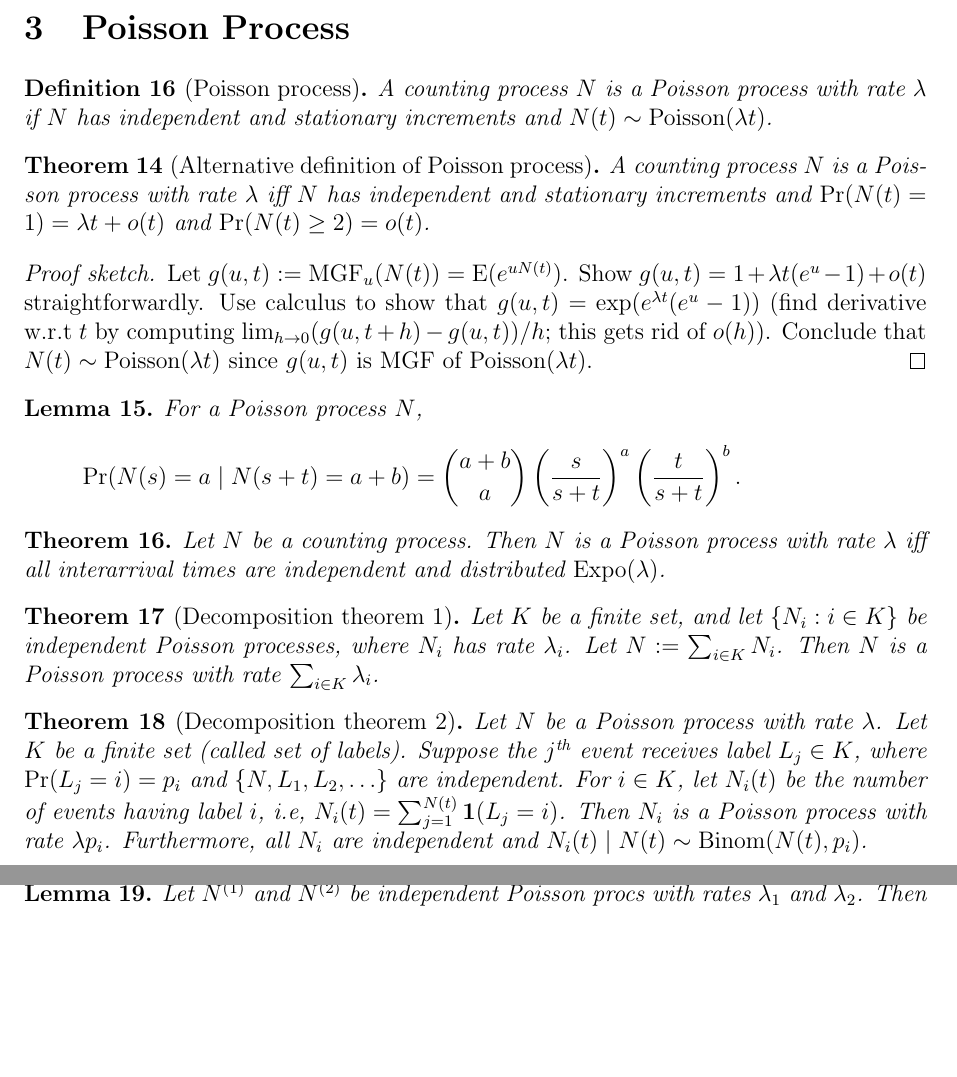
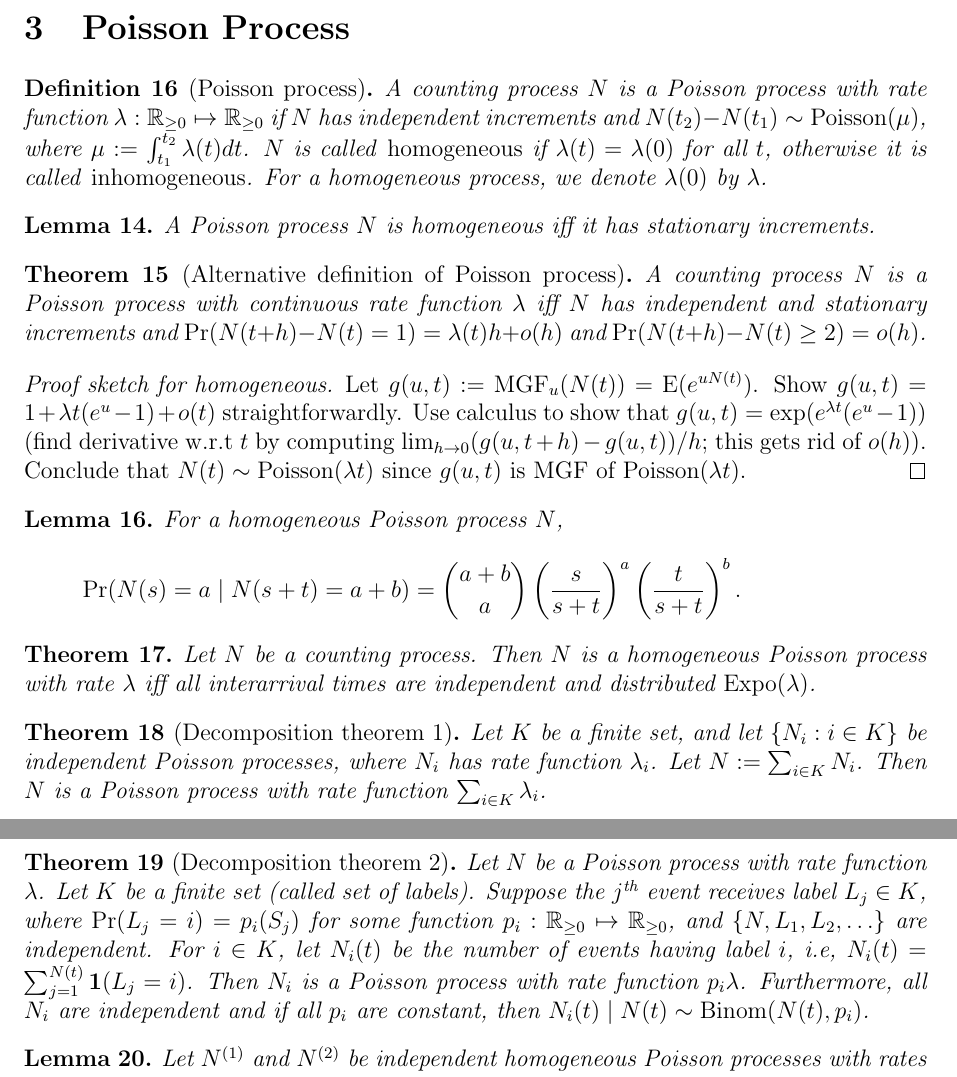
Before and after one commit to sharmaeklavya2/notes-source, a LaTeX document (src/math/probability/stoc-procs.tex): two parts of pages 3 and 4 of 4, joined at a grey line, cut so that both start at the same text, the shorter picture padded with empty space. Compiled offline with pdfLaTeX.

Commit message:
stoc-procs: handle inhomogeneous poisson processes

```diff
--- a/src/math/probability/stoc-procs.tex
+++ b/src/math/probability/stoc-procs.tex
@@ -212,16 +212,25 @@ For a counting process $N$ with arrival times $S$, $N(t) \ge n \iff S_n \le t$.
 \section{Poisson Process}
 
 \begin{definition}[Poisson process]
-A counting process $N$ is a Poisson process with rate $\lambda$ if
-$N$ has independent and stationary increments and $N(t) \sim \Poisson(\lambda t)$.
+A counting process $N$ is a Poisson process with rate function
+$\lambda: \mathbb{R}_{\ge 0} \mapsto \mathbb{R}_{\ge 0}$ if
+$N$ has independent increments and $N(t_2)-N(t_1) \sim \Poisson(\mu)$,
+where $\mu \defeq \int_{t_1}^{t_2} \lambda(t) dt$.
+$N$ is called \emph{homogeneous} if $\lambda(t) = \lambda(0)$ for all $t$,
+otherwise it is called \emph{inhomogeneous}.
+For a homogeneous process, we denote $\lambda(0)$ by $\lambda$.
 \end{definition}
 
+\begin{lemma}
+A Poisson process $N$ is homogeneous iff it has stationary increments.
+\end{lemma}
+
 \begin{theorem}[Alternative definition of Poisson process]
-A counting process $N$ is a Poisson process with rate $\lambda$ iff
+A counting process $N$ is a Poisson process with continuous rate function $\lambda$ iff
 $N$ has independent and stationary increments and
-$\Pr(N(t) = 1) = \lambda t + o(t)$ and $\Pr(N(t) \ge 2) = o(t)$.
+$\Pr(N(t+h)-N(t) = 1) = \lambda(t) h + o(h)$ and $\Pr(N(t+h)-N(t) \ge 2) = o(h)$.
 \end{theorem}
-\begin{proof}[Proof sketch]
+\begin{proof}[Proof sketch for homogeneous]
 Let $g(u,t) \defeq \MGF_u(N(t)) = \E(e^{uN(t)})$.
 Show $g(u,t) = 1 + \lambda t(e^u-1) + o(t)$ straightforwardly.
 Use calculus to show that $g(u,t) = \exp(e^{\lambda t}(e^u-1))$
@@ -230,32 +239,36 @@ Conclude that $N(t) \sim \Poisson(\lambda t)$ since $g(u,t)$ is MGF of $\Poisson
 \end{proof}
 
 \begin{lemma}
-For a Poisson process $N$,
+For a homogeneous Poisson process $N$,
 \[ \Pr(N(s)=a \mid N(s+t)=a+b) = \binom{a+b}{a}\left(\frac{s}{s+t}\right)^a\left(\frac{t}{s+t}\right)^b. \]
 \end{lemma}
 
 \begin{theorem}
-Let $N$ be a counting process. Then $N$ is a Poisson process with rate $\lambda$
+Let $N$ be a counting process. Then $N$ is a homogeneous Poisson process with rate $\lambda$
 iff all interarrival times are independent and distributed $\Expo(\lambda)$.
 \end{theorem}
 
 \begin{theorem}[Decomposition theorem 1]
 Let $K$ be a finite set, and let $\{N_i: i \in K\}$ be independent Poisson processes,
-where $N_i$ has rate $\lambda_i$. Let $N \defeq \sum_{i \in K}N_i$.
-Then $N$ is a Poisson process with rate $\sum_{i \in K} \lambda_i$.
+where $N_i$ has rate function $\lambda_i$. Let $N \defeq \sum_{i \in K}N_i$.
+Then $N$ is a Poisson process with rate function $\sum_{i \in K} \lambda_i$.
 \end{theorem}
 
 \begin{theorem}[Decomposition theorem 2]
-Let $N$ be a Poisson process with rate $\lambda$. Let $K$ be a finite set (called set of labels).
-Suppose the $j\Th$ event receives label $L_j \in K$, where $\Pr(L_j = i) = p_i$
+Let $N$ be a Poisson process with rate function $\lambda$. Let $K$ be a finite set (called set of labels).
+Suppose the $j\Th$ event receives label $L_j \in K$, where $\Pr(L_j = i) = p_i(S_j)$
+for some function $p_i: \mathbb{R}_{\ge 0} \mapsto \mathbb{R}_{\ge 0}$,
 and $\{N, L_1, L_2, \ldots\}$ are independent.
 For $i \in K$, let $N_i(t)$ be the number of events having label $i$, i.e,
-$N_i(t) = \sum_{j=1}^{N(t)} \boolone(L_j = i)$. Then $N_i$ is a Poisson process with rate $\lambda p_i$.
-Furthermore, all $N_i$ are independent and $N_i(t) \mid N(t) \sim \opname{Binom}(N(t), p_i)$.
+$N_i(t) = \sum_{j=1}^{N(t)} \boolone(L_j = i)$.
+Then $N_i$ is a Poisson process with rate function $p_i \lambda$.
+Furthermore, all $N_i$ are independent and if all $p_i$ are constant, then
+$N_i(t) \mid N(t) \sim \opname{Binom}(N(t), p_i)$.
 \end{theorem}
 
 \begin{lemma}
-Let $N^{(1)}$ and $N^{(2)}$ be independent Poisson procs with rates $\lambda_1$ and $\lambda_2$. Then
+Let $N^{(1)}$ and $N^{(2)}$ be independent homogeneous Poisson processes
+with rates $\lambda_1$ and $\lambda_2$. Then
 \[ \Pr(S^{(1)}_n < S^{(2)}_m) = \sum_{i=n}^{n+m-1} \binom{n+m-1}{i}
     \frac{\lambda_1^i\lambda_2^{n+m-1-i}}{(\lambda_1 + \lambda_2)^{n+m-1}}. \]
 \end{lemma}
```
